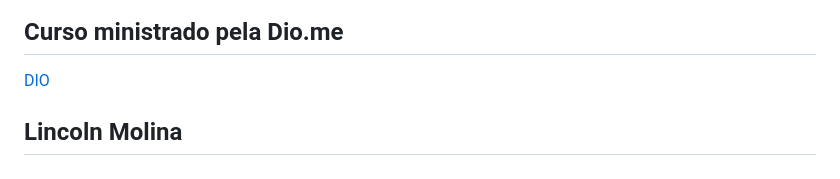
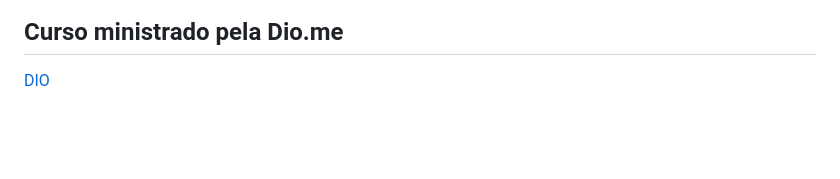
Before and after one commit to lincmodev/Jogo-de-Memoria-com-JS, a Markdown page: README.md, the part around the change. Rendered like a GitHub page; blank space fills up the shorter version.

```diff
--- a/README.md
+++ b/README.md
@@ -133,5 +133,3 @@ Lembre-se de conferir o repositório original [aqui](https://github.com/digitali
 
 ## Curso ministrado pela Dio.me
  [DIO](https://www.dio.me/)
-
-## Lincoln Molina<br>
```
